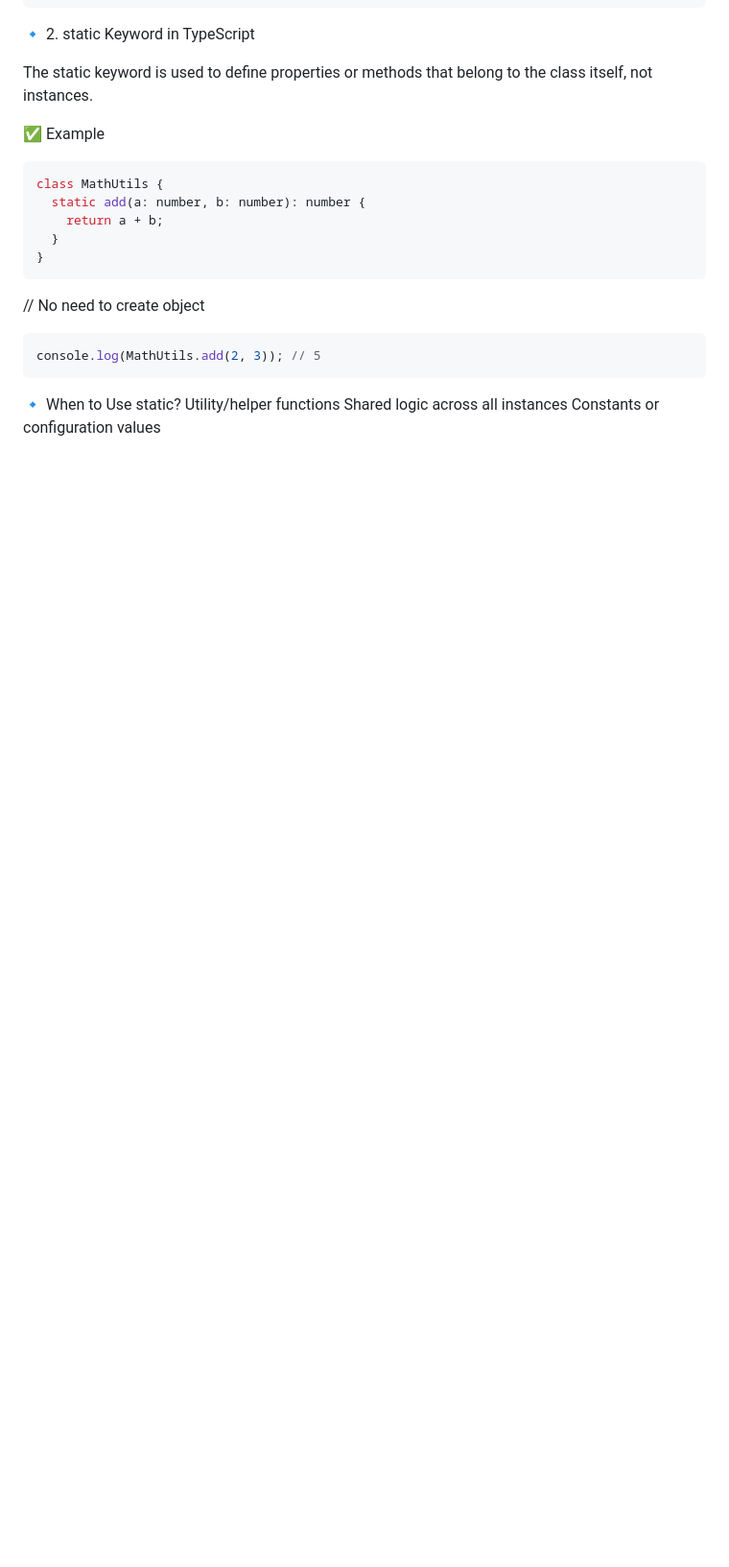
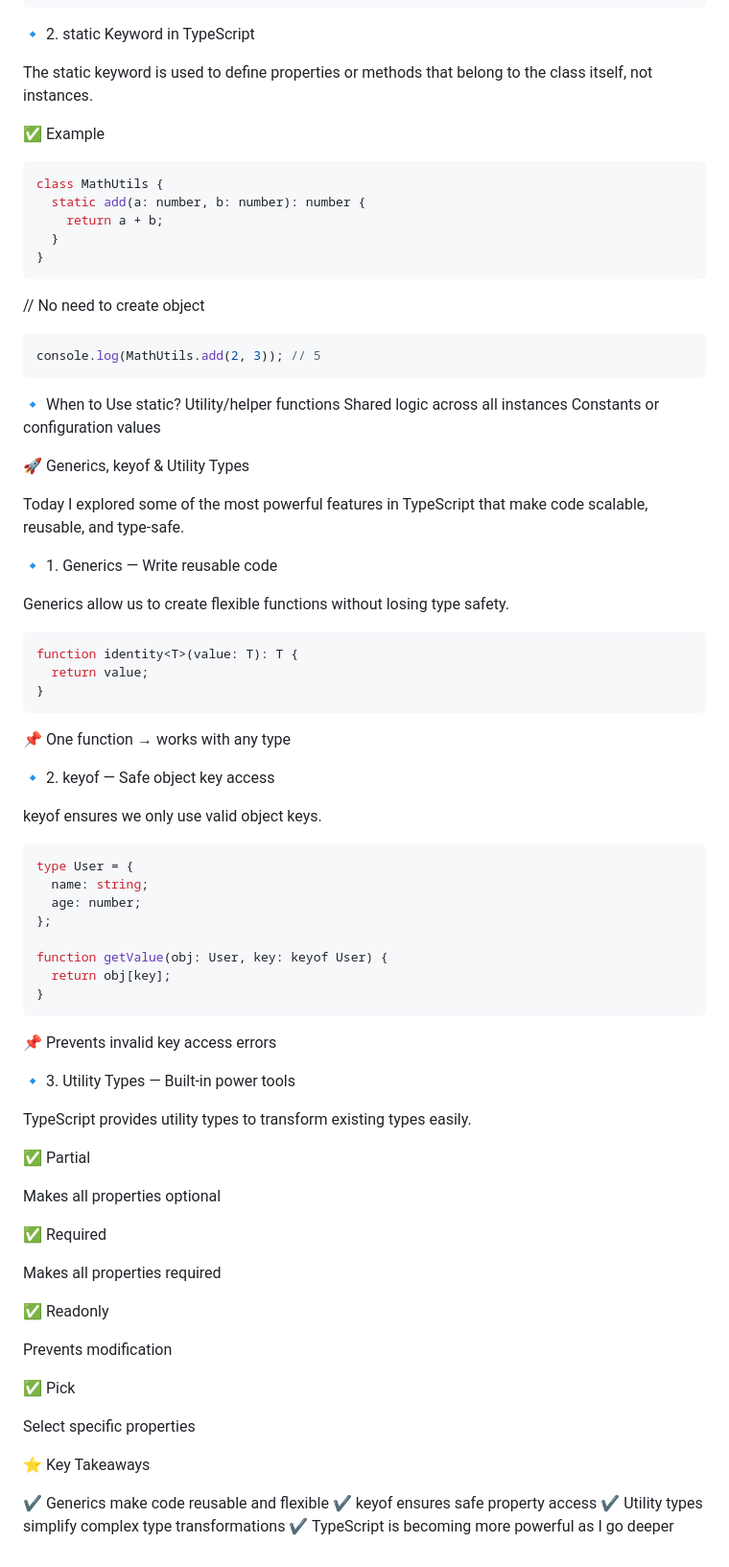
Before and after one commit to rohit-sharma12/TypeScript, a Markdown page: README.md, the part around the change. Shown at 96% size. Rendered like a GitHub page; blank space fills up the shorter version.

Commit message:
Expand README with TypeScript features overview
Added a section on TypeScript features including Generics, keyof, and Utility Types, with explanations and code examples.

````diff
--- a/README.md
+++ b/README.md
@@ -312,3 +312,59 @@ console.log(MathUtils.add(2, 3)); // 5
 Utility/helper functions
 Shared logic across all instances
 Constants or configuration values
+
+🚀 Generics, keyof & Utility Types
+
+Today I explored some of the most powerful features in TypeScript that make code scalable, reusable, and type-safe.
+
+🔹 1. Generics — Write reusable code
+
+Generics allow us to create flexible functions without losing type safety.
+```ts
+function identity<T>(value: T): T {
+  return value;
+}
+```
+📌 One function → works with any type
+
+🔹 2. keyof — Safe object key access
+
+keyof ensures we only use valid object keys.
+```ts
+type User = {
+  name: string;
+  age: number;
+};
+
+function getValue(obj: User, key: keyof User) {
+  return obj[key];
+}
+```
+📌 Prevents invalid key access errors
+
+🔹 3. Utility Types — Built-in power tools
+
+TypeScript provides utility types to transform existing types easily.
+
+✅ Partial
+
+Makes all properties optional
+
+✅ Required
+
+Makes all properties required
+
+✅ Readonly
+
+Prevents modification
+
+✅ Pick
+
+Select specific properties
+
+⭐ Key Takeaways
+
+✔ Generics make code reusable and flexible
+✔ keyof ensures safe property access
+✔ Utility types simplify complex type transformations
+✔ TypeScript is becoming more powerful as I go deeper
````
